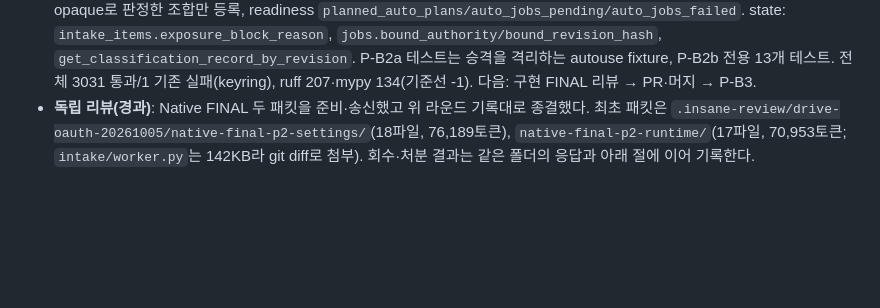
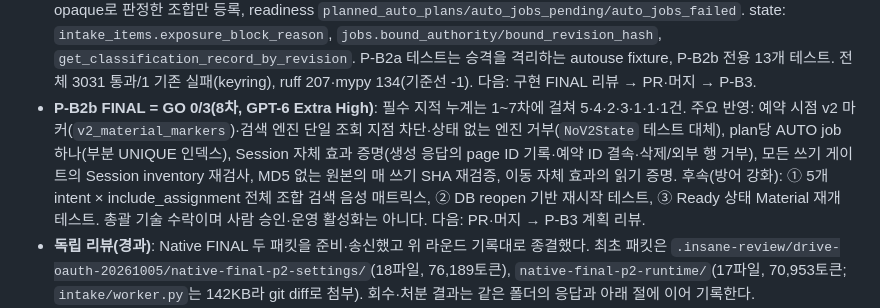
Before and after one commit to Just-Simple0/Syllva, a Markdown page: handoff.md, the part around the change. GitHub-like rendering; blank space fills up the shorter version.

Commit message:
docs(handoff): record P-B2b FINAL GO (r8) and the follow-ups
Co-Authored-By: Claude Sonnet 5.5 <noreply@anthropic.com>

```diff
--- a/handoff.md
+++ b/handoff.md
@@ -86,6 +86,7 @@ P2 백엔드 이후 추가로 구현한 범위(미커밋):
 - **PR #17 머지(2026-10-11, main `45dfac2`)**: macOS 3.14의 settings 동시성 테스트 1건이 처음 실패했으나 해당 job 재실행에서 통과(flake, intake 무관), Windows는 이전과 같은 settings/credential 보류 영역. 이후 자체 점검에서 종료 기준(필수=계획 계약 위반+도달 가능한 트리거, 방어 강화는 후속 GO 가능)을 합의하고 P-B2b는 구현 전에 불변식 표(`docs/plans/intake-classification-pb2b-invariants.md`)를 계획 리뷰했다.
 - **P-B2b 계획 리뷰**: 1차 REVISE 5/6 → 표 개정 → 2차 **GO 0/5**(GPT-6 Extra High).
 - **P-B2b 구현(2026-10-11, 브랜치 `codex/icv2-pb2b`, 커밋 `9cf25e9`)**: `ClassificationExecutionContext`(frozen; 가짜 receipt 없음), `_promote_ready_plans`/`_promote_one`(state `promote_auto_plan(enqueue=)`로 승격+item plan_revision+job 단일 트랜잭션, `ensure_auto_plan_job` repair), `_process_item_unlocked(claimed=)` authority 우선 분기 + `_process_auto_item`(job 삼자 일치·`_assert_job_identity`·진입 preflight), `_auto_write_gate`(plan PLANNED·job 미VOID·`_auto_enabled`·`_auto_preflight(executing)`·`_judge_human_requests`; `_assert_receipt_unchanged`/`_project_file_intake` 디스패치), AUTO record 과목 workspace 결속(`_item_course_key`), Session point-of-use(`_session_point_of_use`, `_session_pointer_gate`), Material `AI Kind`/`Week`(AUTO 한정)·opaque 생성 시 `Text Status=Needs Review`, `REGISTER_OPAQUE_NO_RETRIEVAL` 꼬리(`_finish_opaque_material`, `exposure_block_reason`, job identity bind), HUMAN v2 non-PDF는 §6.1 매트릭스가 opaque로 판정한 조합만 등록, readiness `planned_auto_plans/auto_jobs_pending/auto_jobs_failed`. state: `intake_items.exposure_block_reason`, `jobs.bound_authority/bound_revision_hash`, `get_classification_record_by_revision`. P-B2a 테스트는 승격을 격리하는 autouse fixture, P-B2b 전용 13개 테스트. 전체 3031 통과/1 기존 실패(keyring), ruff 207·mypy 134(기준선 -1). 다음: 구현 FINAL 리뷰 → PR·머지 → P-B3.
+- **P-B2b FINAL = GO 0/3(8차, GPT-6 Extra High)**: 필수 지적 누계는 1~7차에 걸쳐 5·4·2·3·1·1·1건. 주요 반영: 예약 시점 v2 마커(`v2_material_markers`)·검색 엔진 단일 조회 지점 차단·상태 없는 엔진 거부(`NoV2State` 테스트 대체), plan당 AUTO job 하나(부분 UNIQUE 인덱스), Session 자체 효과 증명(생성 응답의 page ID 기록·예약 ID 결속·삭제/외부 행 거부), 모든 쓰기 게이트의 Session inventory 재검사, MD5 없는 원본의 매 쓰기 SHA 재검증, 이동 자체 효과의 읽기 증명. 후속(방어 강화): ① 5개 intent × include_assignment 전체 조합 검색 음성 매트릭스, ② DB reopen 기반 재시작 테스트, ③ Ready 상태 Material 재개 테스트. 총괄 기술 수락이며 사람 승인·운영 활성화는 아니다. 다음: PR·머지 → P-B3 계획 리뷰.
 - **독립 리뷰(경과)**: Native FINAL 두 패킷을 준비·송신했고 위 라운드 기록대로 종결했다. 최초 패킷은 `.insane-review/drive-oauth-20261005/native-final-p2-settings/`(18파일, 76,189토큰), `native-final-p2-runtime/`(17파일, 70,953토큰; `intake/worker.py`는 142KB라 git diff로 첨부). 회수·처분 결과는 같은 폴더의 응답과 아래 절에 이어 기록한다.
 - **남은 것**: (1) 사용자의 Google Cloud Desktop client(client_id/secret)를 `config.yaml` `google_oauth`에 넣고 `chmod 600`; (2) School의 기존 SA 연결을 OAuth로 교체(MCP·worker 모두, env/external 경로는 먼저 detach); (3) 실제 Google 통신 검증(토큰 교환·refresh·about.get·매 tick 재검증)과 필요 시 소폭 수정; (4) School 실제 전체 흐름(intake→Notion/Drive 저장→retrieval) 통과; (5) 리뷰 지적 반영, checker 핀 갱신(credential_service.py 외 변경 핀 없음), 커밋.
 
```
